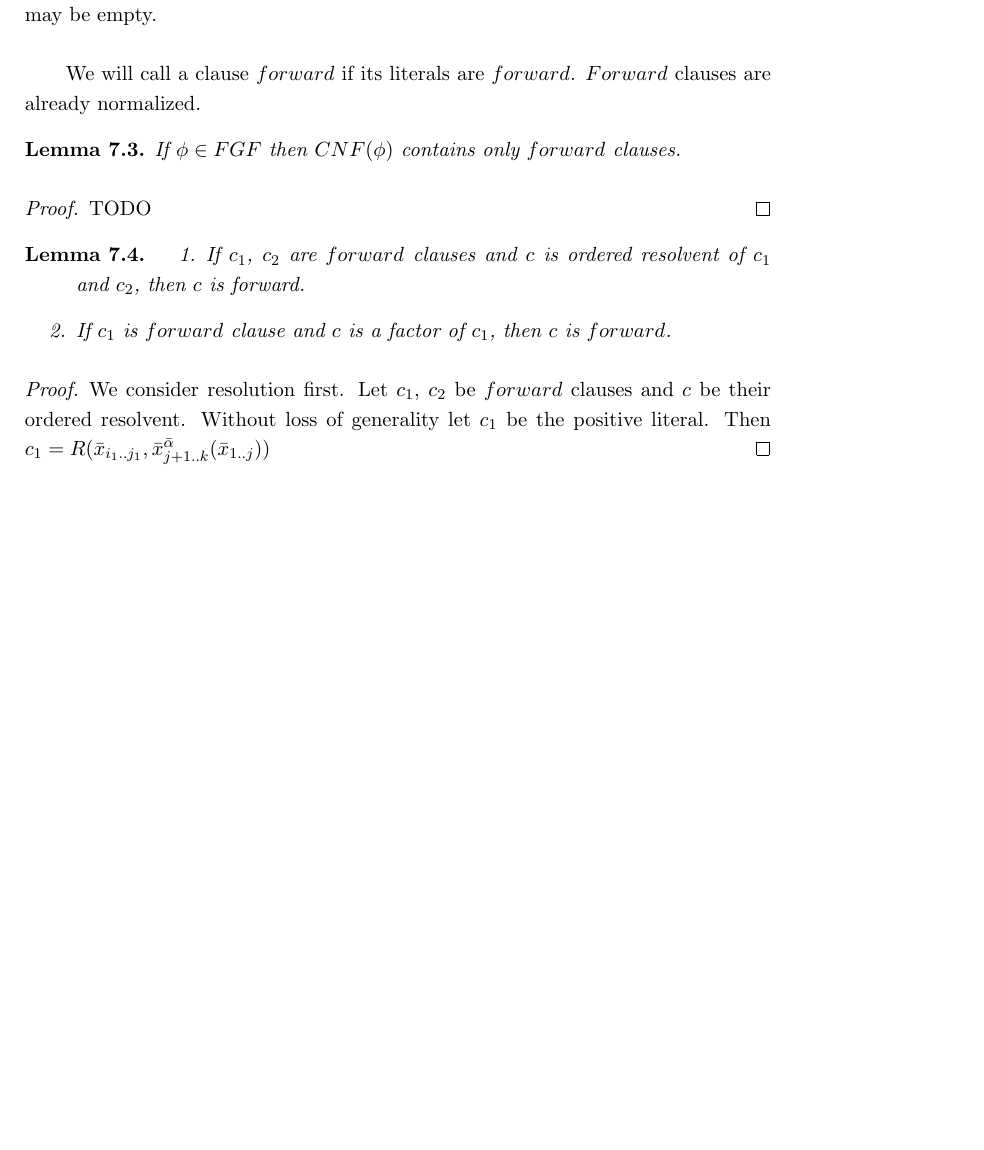
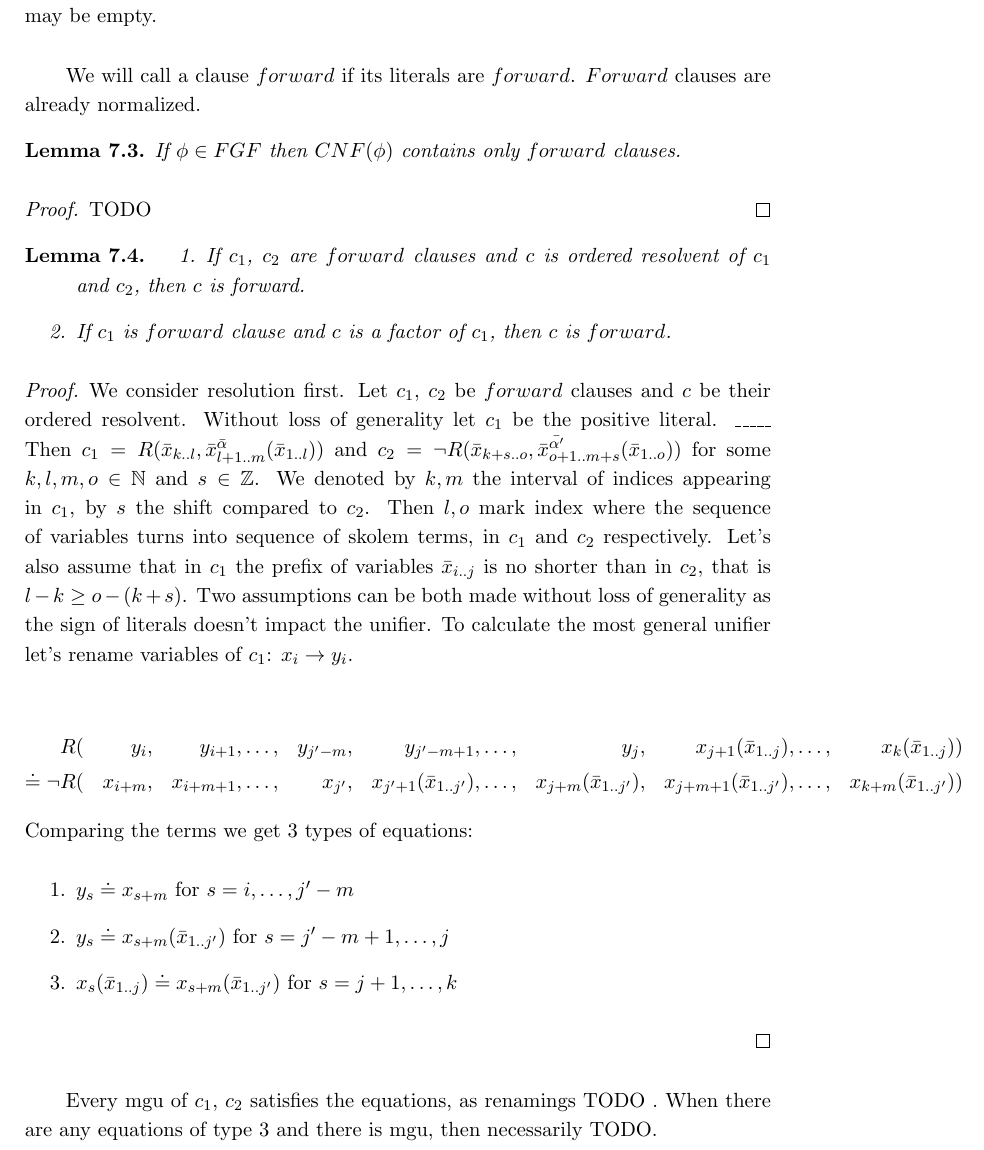
Before and after one commit to zmrocze/bsc-thesis, a LaTeX thesis (bsc.tex): part of page 20 of 21, cut so that both start at the same text, the shorter picture padded with empty space. Compiled offline with pdfLaTeX.

Commit message:
unfinished forwardness

```diff
--- a/bsc.tex
+++ b/bsc.tex
@@ -223,9 +223,45 @@ TODO
 
 \begin{proof}
 \par We consider resolution first. Let $c_1$, $c_2$ be $forward$ clauses and $c$ be their ordered resolvent.
-Without loss of generality let $c_1$ be the positive literal.
-Then $c_1=R(\bar{x}_{i_1..j_1}, \bar{x}^{\bar{\alpha}}_{{j+1..k}}(\bar{x}_{1..j}))$
+% Let $R$,$Q$ be the possibly negated relational symbols of $c_1$, $c_2$ respectively, that is $\{R, Q\}=\{P, \lnot P\}$ for some P.
+Without loss of generality let $c_1$ be the positive literal. \_\_\_\_\_
+Then $c_1=R(\bar{x}_{k..l}, \bar{x}^{\bar{\alpha}}_{{l+1..m}}(\bar{x}_{1..l}))$
+and $c_2=\lnot R(\bar{x}_{k+s..o}, \bar{x}^{\bar{\alpha'}}_{{o+1..m+s}}(\bar{x}_{1..o}))$ for some $k,l,m,o\in \mathbb{N}$ and $s\in \mathbb{Z}$.
+We denoted by $k, m$ the interval of indices appearing in $c_1$, by $s$ the shift compared to $c_2$.
+Then $l, o$ mark index where the sequence of variables turns into sequence of skolem terms, in $c_1$ and $c_2$ respectively.
+Let's also assume that in $c_1$ the prefix of variables $\bar{x}_{i..j}$
+is no shorter than in $c_2$, that is $l-k\geq o-(k+s)$. Two assumptions can be both made without loss of generality as
+the sign of literals doesn't impact the unifier.
+To calculate the most general unifier let's rename variables of $c_1$: $x_i \rightarrow y_i $.
+% $$R(y_i, y_{i+1}, \dots, y_{i+j'-i'}, y_{i+j'-i'+1},\dots, y_j, x_{j+1}(\bar{x}_{1..j}), \dots, x_{k}(\bar{x}_{1..j}))\newline
+% \doteq
+% \newline\lnot R(x_i', x_{i'+1}, \dots, x_{j'}, x_{j'+1}(\bar{x}_{1..j'}), \dots, x_{i'+j-i}(\bar{x}_{1..j'}), x_{i'+j-i+1}(\bar{x}_{1..j'}), \dots, x_{k'}(\bar{x}_{1..j'}))$$
+% \begin{equation*}
+% \begin{split}
+% \begin{align*}
+% &R(&y_i&, &y_{i+1}&, \dots, &y_{i+j'-i'}&, &y_{i+j'-i'+1}&,\dots, &y_j&, &x_{j+1}(\bar{x}_{1..j})&, \dots, &x_{k}(\bar{x}_{1..j})&) \\
+% \doteq
+% \lnot &R(&x_i'&, &x_{i'+1}&, \dots, &x_{j'}&, &x_{j'+1}(\bar{x}_{1..j'})&, \dots, &x_{i'+j-i}(\bar{x}_{1..j'})&, &x_{i'+j-i+1}(\bar{x}_{1..j'})&, \dots, &x_{k'}(\bar{x}_{1..j'})&)
+% \end{align*}
+
+% $i'-i=m$
+\begin{align*}
+      &R(&y_i&,     &y_{i+1}&,   \dots, &y_{j'-m}&,    &y_{j'-m+1}&,\dots,                 &y_j&,                      &x_{j+1}(\bar{x}_{1..j})&, \dots,    &x_{k}(\bar{x}_{1..j})&) \\
+    \doteq
+\lnot &R(&x_{i+m}&, &x_{i+m+1}&, \dots, &x_{j'}&,      &x_{j'+1}(\bar{x}_{1..j'})&, \dots, &x_{j+m}(\bar{x}_{1..j'})&, &x_{j+m+1}(\bar{x}_{1..j'})&, \dots, &x_{k+m}(\bar{x}_{1..j'})&)
+\end{align*}
+% \end{split}
+% \end{equation*}
+Comparing the terms we get 3 types of equations:
+\begin{enumerate}
+    \item $y_s\doteq x_{s+m}$ for $s=i,\dots, j'-m$
+    \item $y_s\doteq x_{s+m}(\bar{x}_{1..j'})$ for $s=j'-m+1,\dots, j$
+    \item $x_{s}(\bar{x}_{1..j})\doteq x_{s+m}(\bar{x}_{1..j'})$ for $s=j+1,\dots, k$
+\end{enumerate}
 \end{proof}
+Every mgu of $c_1$, $c_2$ satisfies the equations, as renamings TODO .
+When there are any equations of type 3 and there is mgu, then
+necessarily TODO.
 
 \chapter{Implementation}
 
```
